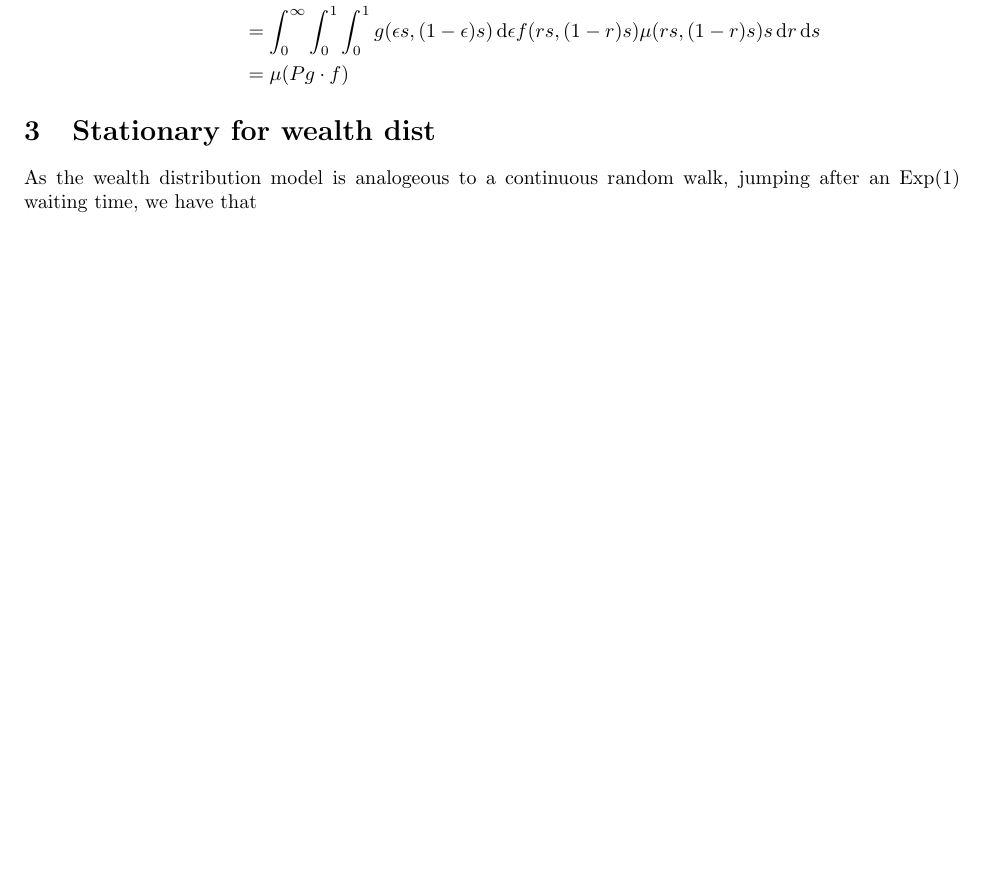
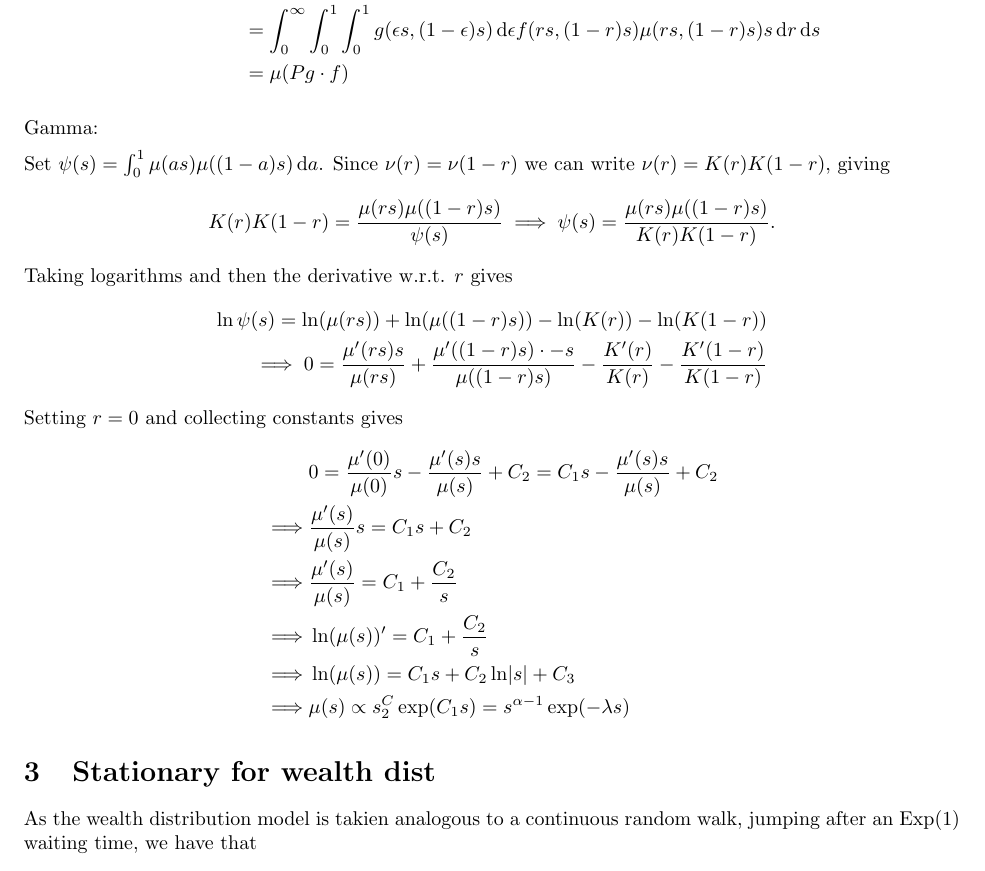
Before and after one commit to inieuweboer/IPS, a LaTeX document (main.tex): part of page 3 of 6 before the commit and part of page 3 of 7 after it, cut so that both start at the same text, the shorter picture padded with empty space. Compiled offline with pdfLaTeX.

Commit message:
Updates from ShareLaTeX

```diff
--- a/main.tex
+++ b/main.tex
@@ -190,10 +190,39 @@ Reversible:
 \\&= \mu(Pg \cdot f)
 \]
 
+Gamma:
+
+Set $\psi(s) = \int_0^1 \mu(as) \mu((1-a) s) \diff a$. Since $\nu(r) = \nu(1-r)$ we can write $\nu(r) = K(r) K(1-r)$, giving
+\[
+K(r) K(1-r)
+= \frac{\mu(rs) \mu((1-r) s)}{\psi(s)}
+\implies
+\psi(s)
+= \frac{\mu(rs) \mu((1-r) s)}{K(r) K(1-r)}.
+\]
+Taking logarithms and then the derivative w.r.t. $r$ gives
+\[
+\ln\psi(s)
+= \ln(\mu(rs)) + \ln(\mu((1-r) s)) - \ln(K(r)) - \ln(K(1-r))
+\\\implies
+0 = \frac{\mu'(rs) s}{\mu(rs)} + \frac{\mu'((1-r)s) \cdot -s}{\mu((1-r)s)} - \frac{K'(r)}{K(r)} - \frac{K'(1-r)}{K(1-r)}
+\]
+Setting $r=0$ and collecting constants gives
+\[
+&0
+= \frac{\mu'(0)}{\mu(0)} s - \frac{\mu'(s) s}{\mu(s)} + C_2
+= C_1 s - \frac{\mu'(s) s}{\mu(s)} + C_2
+\\\implies & \frac{\mu'(s)}{\mu(s)} s = C_1 s + C_2
+\\\implies & \frac{\mu'(s)}{\mu(s)} = C_1 + \frac{C_2}{s}
+\\\implies & \ln\paren{\mu(s)}' = C_1 + \frac{C_2}{s}
+\\\implies & \ln\paren{\mu(s)} = C_1 s + C_2 \ln\abs{s} + C_3
+\\\implies & \mu(s) \propto s^C_2 \exp(C_1 s) = s^{\alpha - 1} \exp(-\lambda s)
+\]
+
 
 \section{Stationary for wealth dist}
 
-As the wealth distribution model is analogeous to a continuous random walk, jumping after an $\operatorname*{Exp}(1)$ waiting time, we have that
+As the wealth distribution model is takien analogous to a continuous random walk, jumping after an $\operatorname*{Exp}(1)$ waiting time, we have that
 \[
 Lf(r)
 = \int \paren[\big]{f(T_{\lambda, \epsilon(r)}) - f(r) } \diff \nu(\epsilon)
```
Also changed, not shown: presentation.tex (+32 -7 lines), main.tex (2 more changed lines).
